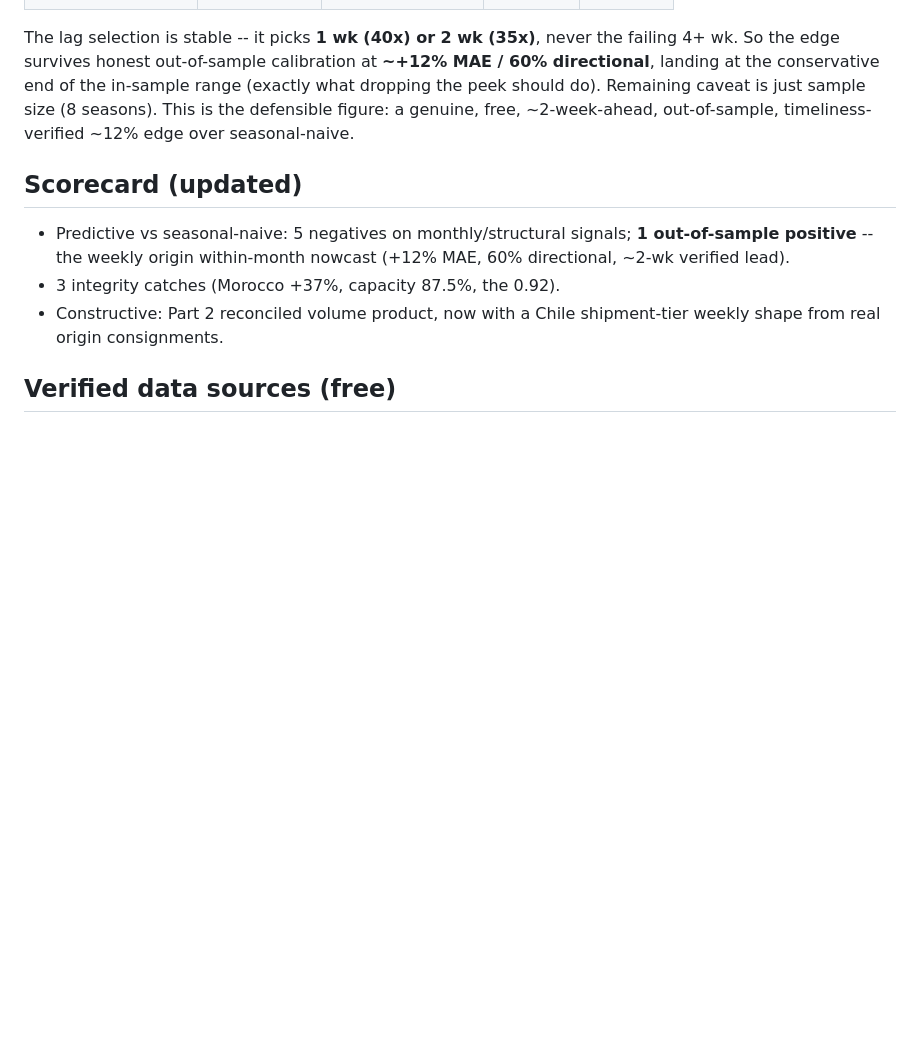
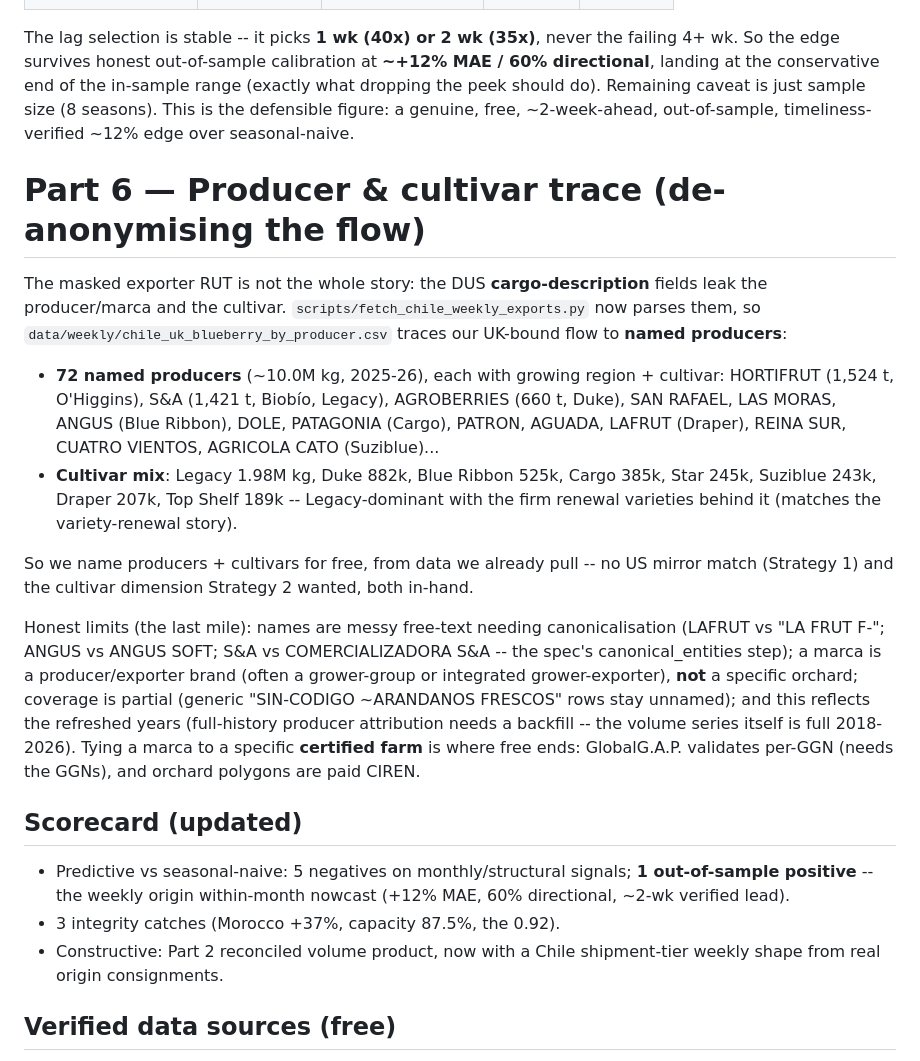
Before and after one commit to Hwesto/web_scraper, a Markdown page: nowcast/README.md, the part around the change. Drawn GitHub-style; blank space fills up the shorter version.

Commit message:
docs: Part 6 producer & cultivar trace (named producers from cargo desc)
Traces UK-bound flow to 72 named producers (~10M kg, 2025-26) with growing region
+ cultivar (Legacy-dominant). Documents the honest last-mile limits: name
canonicalisation, marca != orchard, partial coverage, refreshed-years scope, and
that farm-level cert linkage (GGN/CIREN) is where free ends.

https://claude.ai/code/session_01CVe8tcR2HKCsJeLbxop57v

```diff
--- a/nowcast/README.md
+++ b/nowcast/README.md
@@ -374,6 +374,35 @@ MAE / 60% directional**, landing at the conservative end of the in-sample range
 (8 seasons). This is the defensible figure: a genuine, free, ~2-week-ahead,
 out-of-sample, timeliness-verified ~12% edge over seasonal-naive.
 
+# Part 6 — Producer & cultivar trace (de-anonymising the flow)
+
+The masked exporter RUT is not the whole story: the DUS **cargo-description**
+fields leak the producer/marca and the cultivar. `scripts/fetch_chile_weekly_exports.py`
+now parses them, so `data/weekly/chile_uk_blueberry_by_producer.csv` traces our
+UK-bound flow to **named producers**:
+
+- **72 named producers** (~10.0M kg, 2025-26), each with growing region + cultivar:
+  HORTIFRUT (1,524 t, O'Higgins), S&A (1,421 t, Biobío, Legacy), AGROBERRIES
+  (660 t, Duke), SAN RAFAEL, LAS MORAS, ANGUS (Blue Ribbon), DOLE, PATAGONIA
+  (Cargo), PATRON, AGUADA, LAFRUT (Draper), REINA SUR, CUATRO VIENTOS, AGRICOLA
+  CATO (Suziblue)...
+- **Cultivar mix**: Legacy 1.98M kg, Duke 882k, Blue Ribbon 525k, Cargo 385k,
+  Star 245k, Suziblue 243k, Draper 207k, Top Shelf 189k -- Legacy-dominant with
+  the firm renewal varieties behind it (matches the variety-renewal story).
+
+So we name producers + cultivars for free, from data we already pull -- no US
+mirror match (Strategy 1) and the cultivar dimension Strategy 2 wanted, both in-hand.
+
+Honest limits (the last mile): names are messy free-text needing canonicalisation
+(LAFRUT vs "LA FRUT F-"; ANGUS vs ANGUS SOFT; S&A vs COMERCIALIZADORA S&A -- the
+spec's canonical_entities step); a marca is a producer/exporter brand (often a
+grower-group or integrated grower-exporter), **not** a specific orchard;
+coverage is partial (generic "SIN-CODIGO ~ARANDANOS FRESCOS" rows stay unnamed);
+and this reflects the refreshed years (full-history producer attribution needs a
+backfill -- the volume series itself is full 2018-2026). Tying a marca to a
+specific **certified farm** is where free ends: GlobalG.A.P. validates per-GGN
+(needs the GGNs), and orchard polygons are paid CIREN.
+
 ## Scorecard (updated)
 - Predictive vs seasonal-naive: 5 negatives on monthly/structural signals; **1
   out-of-sample positive** -- the weekly origin within-month nowcast (+12% MAE,
```
